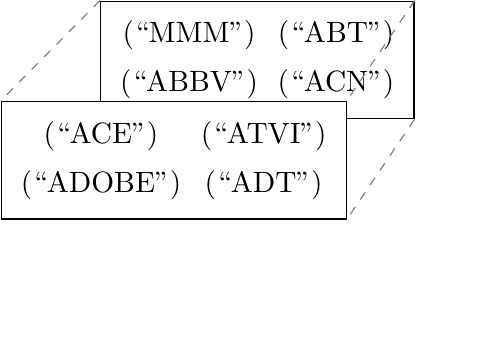
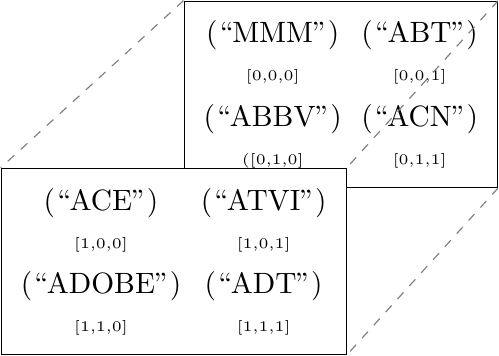
Before and after one commit to sdoro/images, a LaTeX figure (numpy/mat-01.tex): the whole page, the shorter picture padded with empty space. Compiled offline with pdfLaTeX.

Commit message:
Added tiny index position

```diff
--- a/numpy/mat-01.tex
+++ b/numpy/mat-01.tex
@@ -4,8 +4,8 @@
 
 
 \begin{tikzpicture}
-\def\xs{1} %shift in x direction
-\def\ys{1.2} %shift in y direction
+\def\xs{2} %shift in x direction
+\def\ys{2} %shift in y direction
 \def\nm{2} % number of 2d matrices in the 3d matrix
 
 
@@ -16,7 +16,9 @@
 at(-1* \xs, -1 * \ys) %shift the matrix
 {
     \node {(``MMM'')}; \& \node {(``ABT'')};\\
+	\node[font=\tiny] {[0,0,0]}; \& \node[font=\tiny] {[0,0,1]};\\
     \node {(``ABBV'')}; \& \node {(``ACN'')};\\
+	\node[font=\tiny] {([0,1,0]}; \& \node[font=\tiny] {[0,1,1]};\\
 };
 
 \matrix [draw, % for the rectangle border
@@ -26,7 +28,9 @@
 at(-2* \xs, -2 * \ys) %shift the matrix
 {
     \node {(``ACE'')}; \& \node {(``ATVI'')};\\
+	\node[font=\tiny] {[1,0,0]}; \& \node[font=\tiny] {[1,0,1]};\\
     \node {(``ADOBE'')}; \& \node {(``ADT'')};\\
+	\node[font=\tiny] {[1,1,0]}; \& \node[font=\tiny] {[1,1,1]};\\
 };
 \draw [dashed,gray](mm1.north west) -- (mm\nm.north west);
 \draw [dashed,gray](mm1.north east) -- (mm\nm.north east);
```
Also changed, not shown: numpy/mat-02.tex (+6 -2 lines), numpy/mat-01.png, numpy/mat-02.png.
